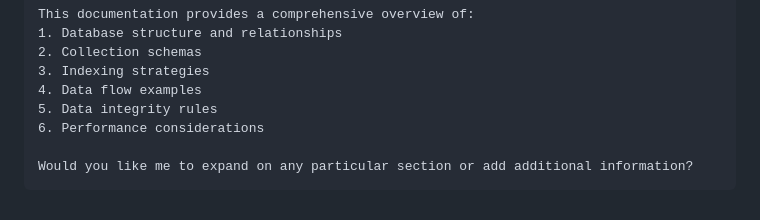
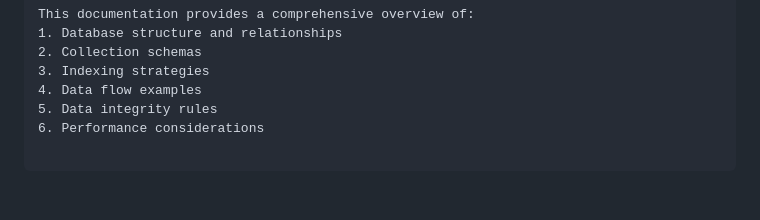
Before and after one commit to ITP-3-0/backend, a Markdown page: database_documentation.md, the part around the change. Rendered like a GitHub page.

Commit message:
for testing only

````diff
--- a/database_documentation.md
+++ b/database_documentation.md
@@ -283,5 +283,4 @@ This documentation provides a comprehensive overview of:
 5. Data integrity rules
 6. Performance considerations
 
-Would you like me to expand on any particular section or add additional information?
 ```
````
